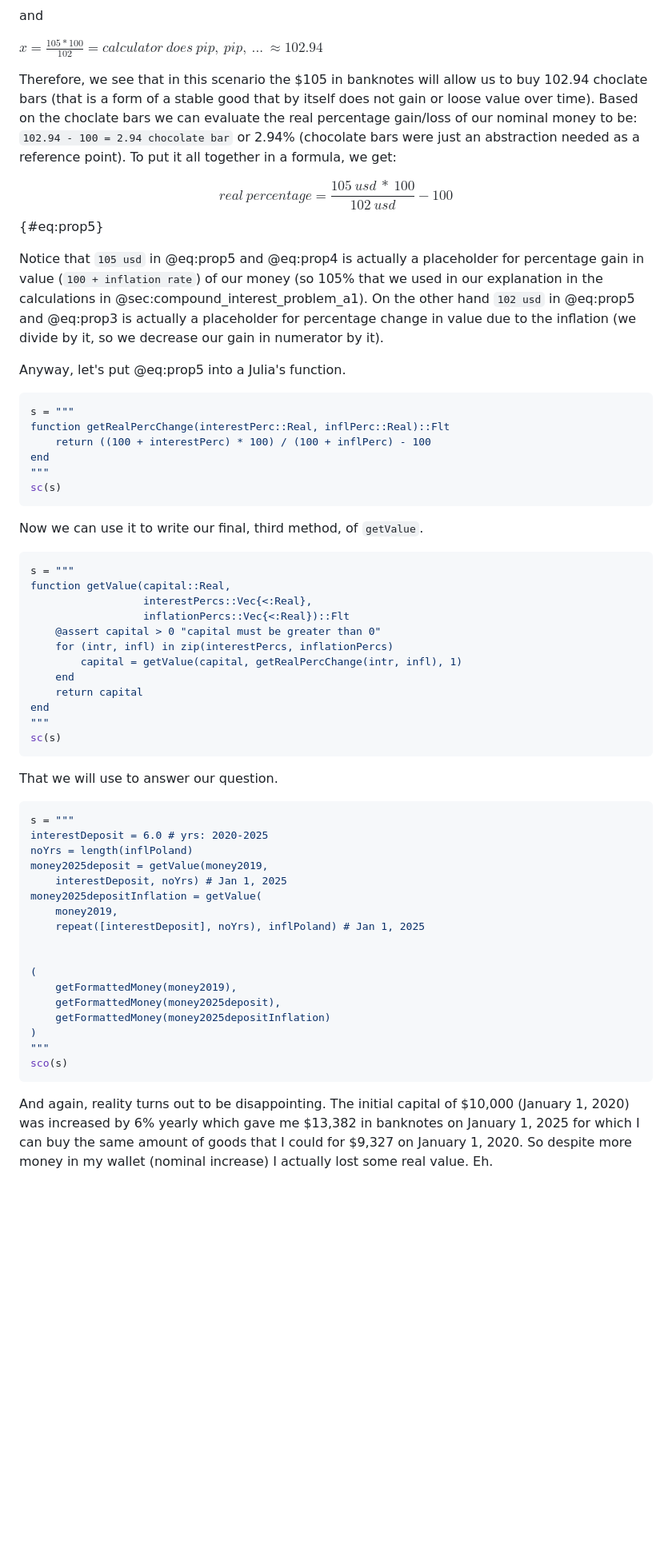
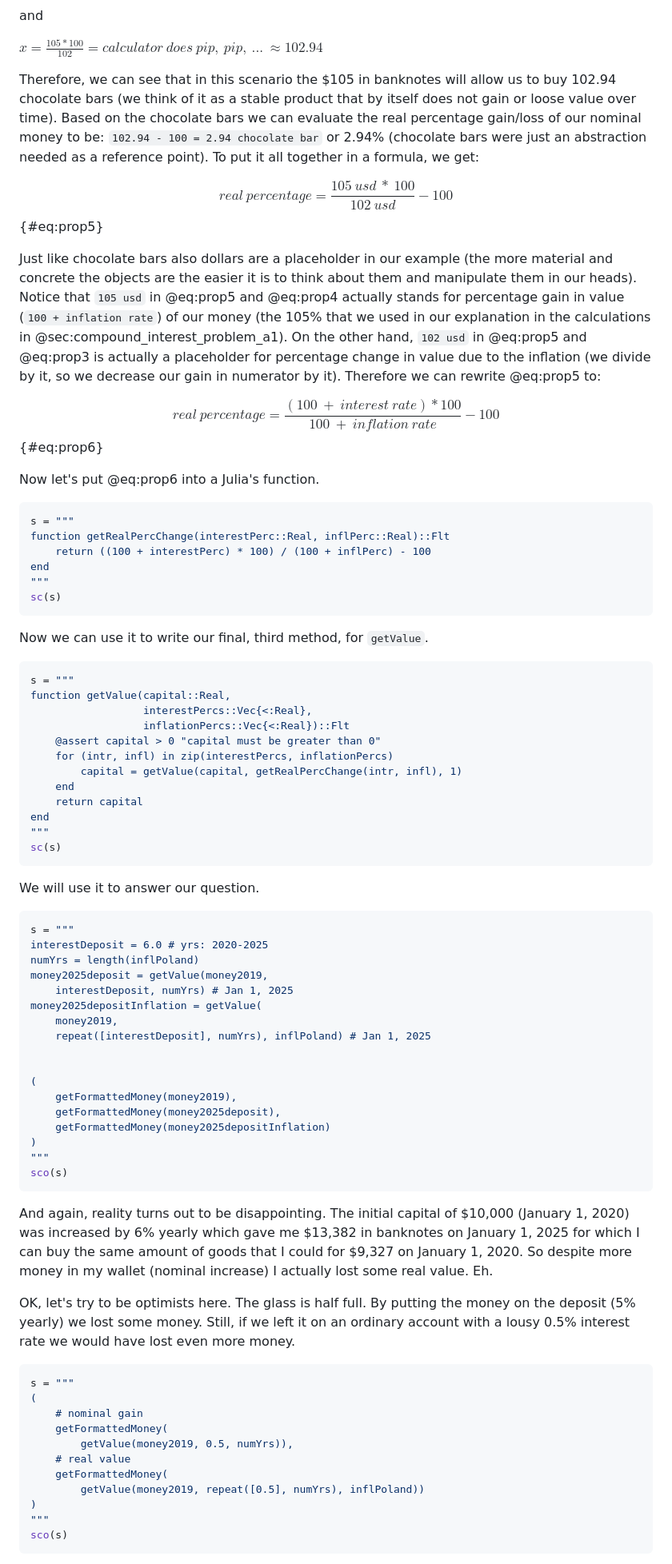
Before and after one commit to b-lukaszuk/BS_wJ_eng, a Markdown page: contents/compound_interest.md, the part around one of its changes. Shown at 80% size. Rendered like a GitHub page; blank space fills up the shorter version.

````diff
--- a/contents/compound_interest.md
+++ b/contents/compound_interest.md
@@ -276,24 +283,29 @@ and
 
 $x = \frac{105 * 100}{102} = calculator\ does\ pip,\ pip,\ ...\ \approx 102.94$
 
-Therefore, we see that in this scenario the $105 in banknotes will allow us to
-buy 102.94 choclate bars (that is a form of a stable good that by itself does
-not gain or loose value over time). Based on the choclate bars we can evaluate
-the real percentage gain/loss of our nominal money to be:
-`102.94 - 100 = 2.94 chocolate bar` or 2.94%
-(chocolate bars were just an abstraction needed as a
-reference point). To put it all together in a formula, we get:
+Therefore, we can see that in this scenario the $105 in banknotes will allow us
+to buy 102.94 chocolate bars (we think of it as a stable product that by itself
+does not gain or loose value over time). Based on the chocolate bars we can
+evaluate the real percentage gain/loss of our nominal money to be:
+`102.94 - 100 = 2.94 chocolate bar` or 2.94% (chocolate bars were just an
+abstraction needed as a reference point). To put it all together in a formula,
+we get:
 
 $$real\ percentage = \frac{105\ usd\ *\ 100}{102\ usd} - 100$$ {#eq:prop5}
 
-Notice that `105 usd` in @eq:prop5 and @eq:prop4 is actually a placeholder for
-percentage gain in value (`100 + inflation rate`) of our money (so 105% that we
-used in our explanation in the calculations in
-@sec:compound_interest_problem_a1). On the other hand `102 usd` in @eq:prop5 and
-@eq:prop3 is actually a placeholder for percentage change in value due to the
-inflation (we divide by it, so we decrease our gain in numerator by it).
+Just like chocolate bars also dollars are a placeholder in our example (the more
+material and concrete the objects are the easier it is to think about them and
+manipulate them in our heads). Notice that `105 usd` in @eq:prop5 and @eq:prop4
+actually stands for percentage gain in value (`100 + inflation rate`) of our
+money (the 105% that we used in our explanation in the calculations in
+@sec:compound_interest_problem_a1). On the other hand, `102 usd` in @eq:prop5
+and @eq:prop3 is actually a placeholder for percentage change in value due to
+the inflation (we divide by it, so we decrease our gain in numerator by it).
+Therefore we can rewrite @eq:prop5 to:
 
-Anyway, let's put @eq:prop5 into a Julia's function.
+$$real\ percentage = \frac{(100\ +\ interest\ rate) * 100}{100\ +\ inflation\ rate} - 100$$ {#eq:prop6}
+
+Now let's put @eq:prop6 into a Julia's function.
 
 ```jl
 s = """
@@ -304,7 +316,7 @@ end
 sc(s)
 ```
 
-Now we can use it to write our final, third method, of `getValue`.
+Now we can use it to write our final, third method, for `getValue`.
 
 ```jl
 s = """
@@ -321,17 +333,17 @@ end
 sc(s)
 ```
 
-That we will use to answer our question.
+We will use it to answer our question.
 
 ```jl
 s = """
 interestDeposit = 6.0 # yrs: 2020-2025
-noYrs = length(inflPoland)
+numYrs = length(inflPoland)
 money2025deposit = getValue(money2019,
-	interestDeposit, noYrs) # Jan 1, 2025
+	interestDeposit, numYrs) # Jan 1, 2025
 money2025depositInflation = getValue(
     money2019,
-	repeat([interestDeposit], noYrs), inflPoland) # Jan 1, 2025
+	repeat([interestDeposit], numYrs), inflPoland) # Jan 1, 2025
 
 
 (
@@ -344,7 +356,27 @@ sco(s)
 ```
 
 And again, reality turns out to be disappointing. The initial capital of
-\$10,000 (January 1, 2020) was increased by 6% yearly which gave me \$13,382 in
+$10,000 (January 1, 2020) was increased by 6% yearly which gave me $13,382 in
 banknotes on January 1, 2025 for which I can buy the same amount of goods that I
-could for \$9,327 on January 1, 2020. So despite more money in my wallet
+could for $9,327 on January 1, 2020. So despite more money in my wallet
 (nominal increase) I actually lost some real value. Eh.
+
+OK, let's try to be optimists here. The glass is half full. By putting the money
+on the deposit (5% yearly) we lost some money. Still, if we left it on an
+ordinary account with a lousy 0.5% interest rate we would have lost even more
+money.
+
+```jl
+s = """
+(
+	# nominal gain
+	getFormattedMoney(
+		getValue(money2019, 0.5, numYrs)),
+	# real value
+	getFormattedMoney(
+		getValue(money2019, repeat([0.5], numYrs), inflPoland))
+)
+"""
+sco(s)
+```
+
````
Also changed, not shown: other parts of contents/compound_interest.md (+30 -21 lines).
